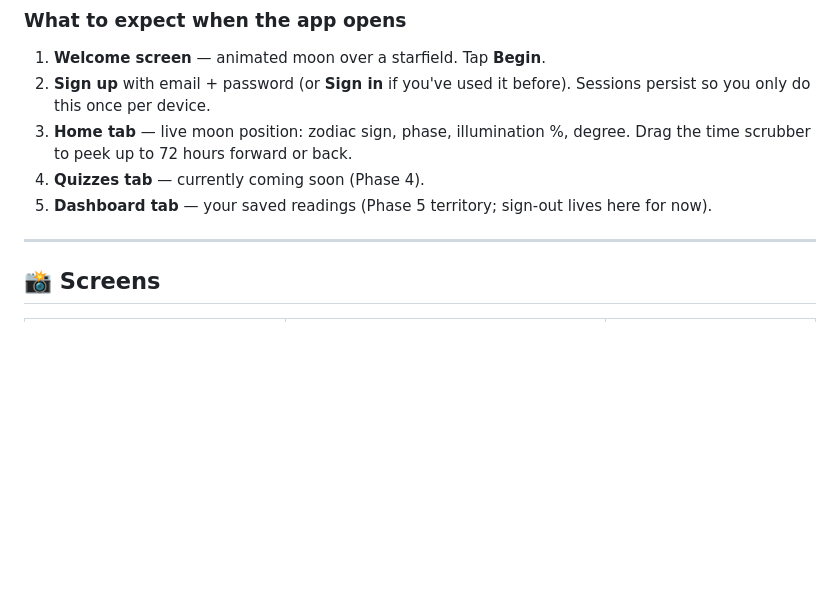
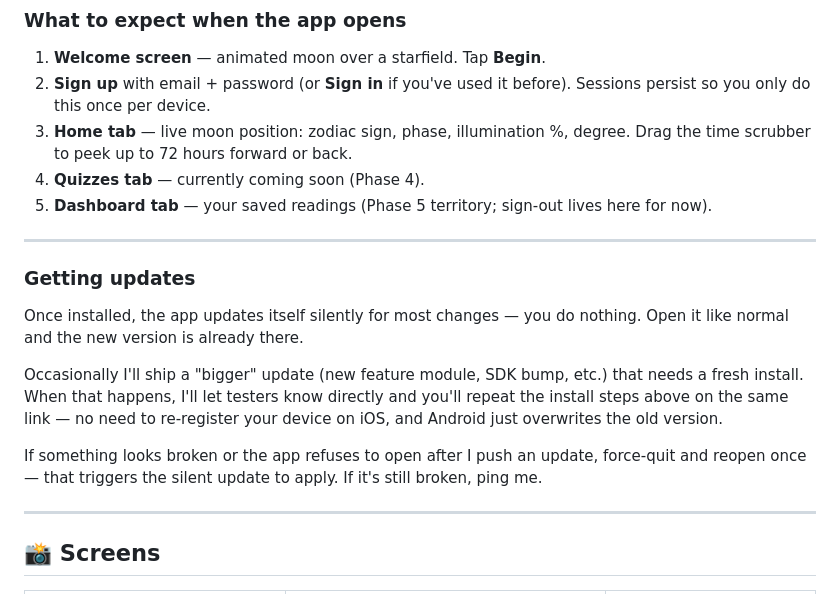
Before and after one commit to beausterling/moon-rhythms-mobile, a Markdown page: README.md, the part around the change. Drawn GitHub-style; blank space fills up the shorter version.

Commit message:
docs: add "Getting updates" subsection for testers
Explain from a tester's perspective how OTA updates work silently for
most changes, and when a fresh install will be needed. Sets the right
expectations so testers don't think a stale-cached app is broken.

Co-Authored-By: Claude Opus 4.7 (1M context) <noreply@anthropic.com>

```diff
--- a/README.md
+++ b/README.md
@@ -50,6 +50,16 @@ No registration step — just install the APK.
 3. **Home tab** — live moon position: zodiac sign, phase, illumination %, degree. Drag the time scrubber to peek up to 72 hours forward or back.
 4. **Quizzes tab** — currently coming soon (Phase 4).
 5. **Dashboard tab** — your saved readings (Phase 5 territory; sign-out lives here for now).
+
+---
+
+### Getting updates
+
+Once installed, the app updates itself silently for most changes — you do nothing. Open it like normal and the new version is already there.
+
+Occasionally I'll ship a "bigger" update (new feature module, SDK bump, etc.) that needs a fresh install. When that happens, I'll let testers know directly and you'll repeat the install steps above on the same link — no need to re-register your device on iOS, and Android just overwrites the old version.
+
+If something looks broken or the app refuses to open after I push an update, force-quit and reopen once — that triggers the silent update to apply. If it's still broken, ping me.
 
 ---
 
```
